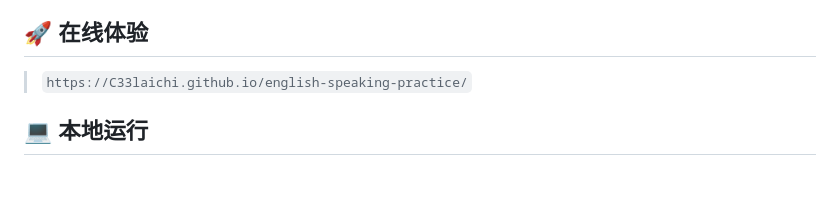
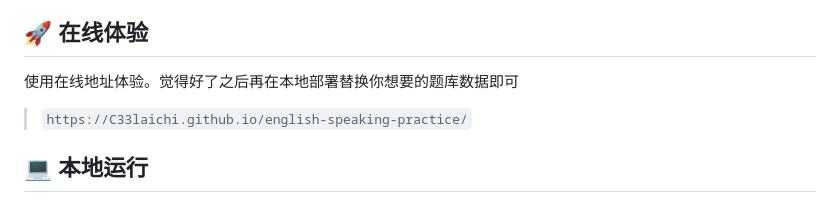
Before and after one commit to C33laichi/english-speaking-practice, a Markdown page: README.md, the part around the change. Rendered like a GitHub page; blank space fills up the shorter version.

Commit message:
增加在线地址的补充说明

```diff
--- a/README.md
+++ b/README.md
@@ -22,6 +22,8 @@
 - ⌨️ 快捷键：`Enter` 检查/下一题，`Ctrl+Enter` 重播发音；标点不参与判分
 
 ## 🚀 在线体验
+
+使用在线地址体验。觉得好了之后再在本地部署替换你想要的题库数据即可
 
 > `https://C33laichi.github.io/english-speaking-practice/`
 
```
